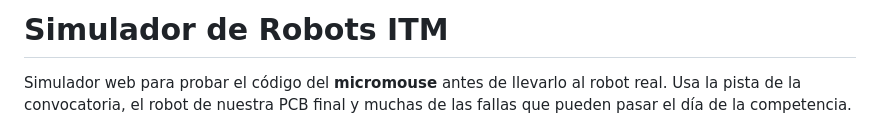
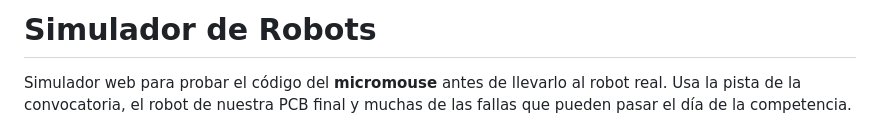
Before and after one commit to Mich0023/simulador_robots, a Markdown page: README.md, the part around the change. Rendered like a GitHub page.

Commit message:
Revise README title and description
Updated project title and removed specific references.

```diff
--- a/README.md
+++ b/README.md
@@ -1,4 +1,4 @@
-# Simulador de Robots ITM
+# Simulador de Robots
 
 Simulador web para probar el código del **micromouse** antes de llevarlo al robot real. Usa la pista de la convocatoria, el robot de nuestra PCB final y muchas de las fallas que pueden pasar el día de la competencia.
 
```
